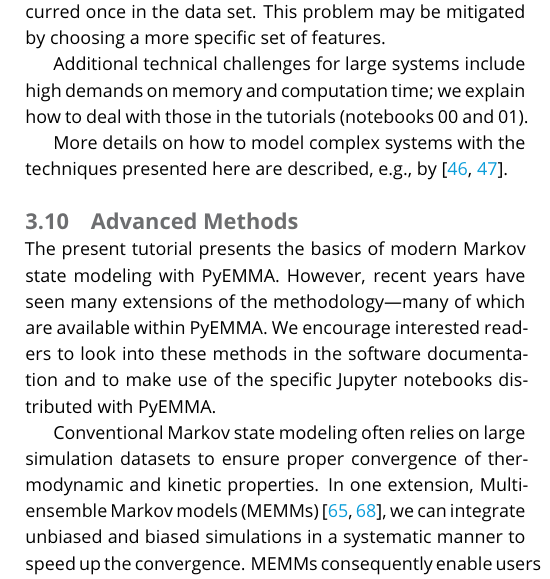
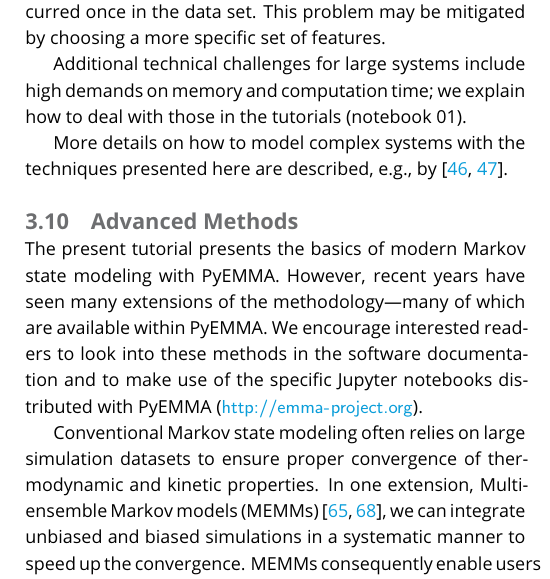
Before and after one commit to markovmodel/pyemma_tutorials, a LaTeX document (manuscript/manuscript.tex): part of one column of page 9 of 12, cut so that both start at the same text. Compiled offline with pdfLaTeX.

Commit message:
fixed mistake in last commit and added the emma-project url (addresses #171) [ci skip]

```diff
--- a/manuscript/manuscript.tex
+++ b/manuscript/manuscript.tex
@@ -584,7 +584,7 @@ For instance, the slowest process might correspond to a biologically irrelevant
 This problem may be mitigated by choosing a more specific set of features.
 
 Additional technical challenges for large systems include high demands on memory and computation time;
-we explain how to deal with those in the tutorials (notebooks~00 and~01).
+we explain how to deal with those in the tutorials (notebook~01).
 
 More details on how to model complex systems with the techniques presented here are described, e.g., by~\cite{plattner_protein_2015,plattner_complete_2017}.
 
@@ -592,7 +592,8 @@ More details on how to model complex systems with the techniques presented here
 
 The present tutorial presents the basics of modern Markov state modeling with PyEMMA.
 However, recent years have seen many extensions of the methodology---many of which are available within PyEMMA.
-We encourage interested readers to look into these methods in the software documentation and to make use of the specific Jupyter notebooks distributed with PyEMMA.
+We encourage interested readers to look into these methods in the software documentation
+and to make use of the specific Jupyter notebooks distributed with PyEMMA (\url{http://emma-project.org}).
 
 Conventional Markov state modeling often relies on large simulation datasets to ensure proper convergence of thermodynamic and kinetic properties.
 In one extension, Multi-ensemble Markov models (MEMMs)~\cite{dtram,tram},
```
